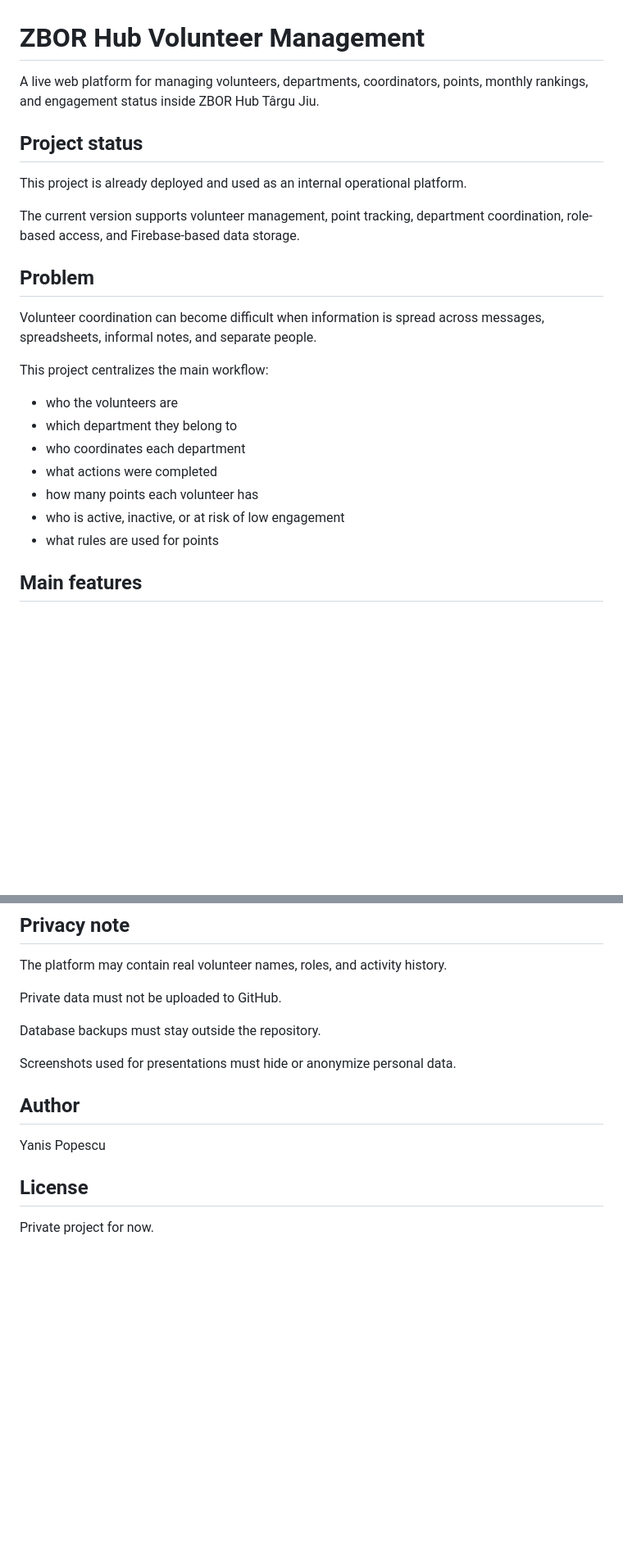
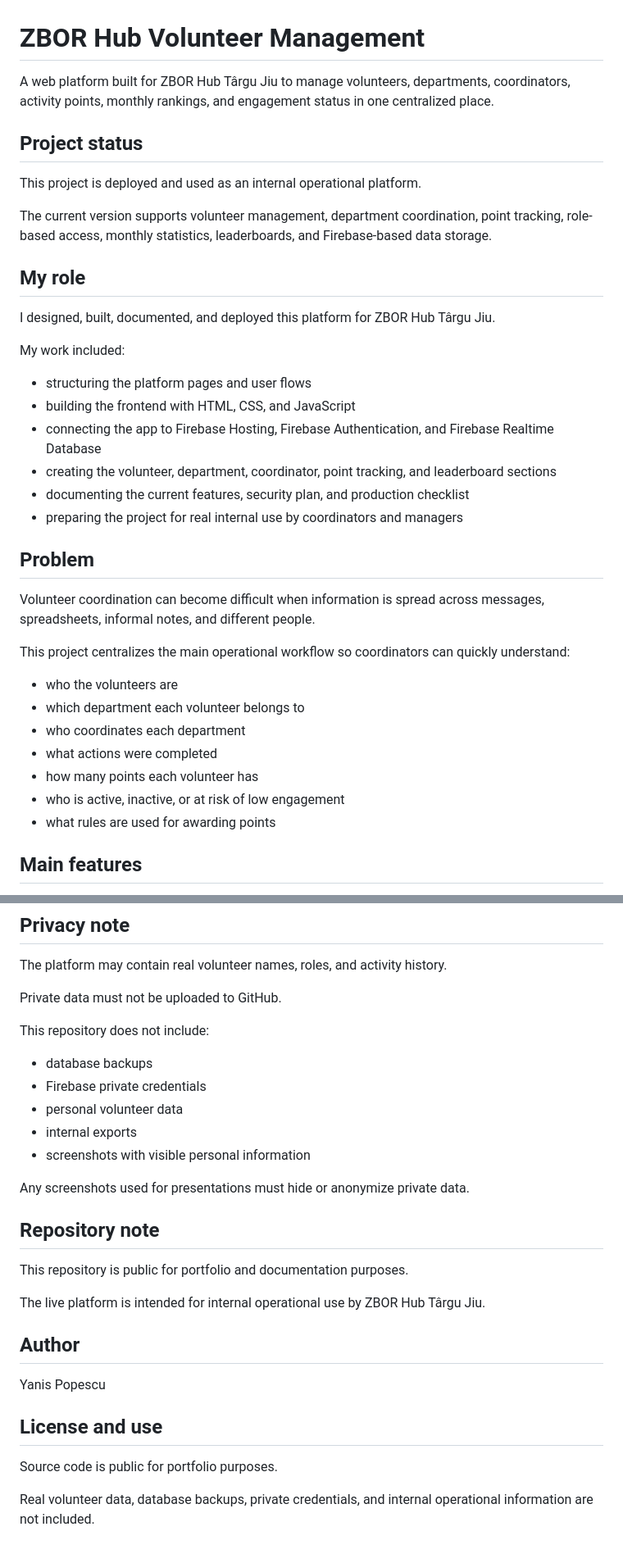
Before and after one commit to popescuyanis1/zborpointsv2, a Markdown page: README.md, 2 parts joined by grey strips. Shown at 82% size. Rendered like a GitHub page; blank space fills up the shorter version.

```diff
--- a/README.md
+++ b/README.md
@@ -1,26 +1,39 @@
 # ZBOR Hub Volunteer Management
 
-A live web platform for managing volunteers, departments, coordinators, points, monthly rankings, and engagement status inside ZBOR Hub Târgu Jiu.
+A web platform built for ZBOR Hub Târgu Jiu to manage volunteers, departments, coordinators, activity points, monthly rankings, and engagement status in one centralized place.
 
 ## Project status
 
-This project is already deployed and used as an internal operational platform.
+This project is deployed and used as an internal operational platform.
 
-The current version supports volunteer management, point tracking, department coordination, role-based access, and Firebase-based data storage.
+The current version supports volunteer management, department coordination, point tracking, role-based access, monthly statistics, leaderboards, and Firebase-based data storage.
+
+## My role
+
+I designed, built, documented, and deployed this platform for ZBOR Hub Târgu Jiu.
+
+My work included:
+
+* structuring the platform pages and user flows
+* building the frontend with HTML, CSS, and JavaScript
+* connecting the app to Firebase Hosting, Firebase Authentication, and Firebase Realtime Database
+* creating the volunteer, department, coordinator, point tracking, and leaderboard sections
+* documenting the current features, security plan, and production checklist
+* preparing the project for real internal use by coordinators and managers
 
 ## Problem
 
-Volunteer coordination can become difficult when information is spread across messages, spreadsheets, informal notes, and separate people.
+Volunteer coordination can become difficult when information is spread across messages, spreadsheets, informal notes, and different people.
 
-This project centralizes the main workflow:
+This project centralizes the main operational workflow so coordinators can quickly understand:
 
 * who the volunteers are
-* which department they belong to
+* which department each volunteer belongs to
 * who coordinates each department
 * what actions were completed
 * how many points each volunteer has
 * who is active, inactive, or at risk of low engagement
-* what rules are used for points
+* what rules are used for awarding points
 
 ## Main features
 
@@ -161,14 +201,28 @@ The platform may contain real volunteer names, roles, and activity history.
 
 Private data must not be uploaded to GitHub.
 
-Database backups must stay outside the repository.
+This repository does not include:
 
-Screenshots used for presentations must hide or anonymize personal data.
+* database backups
+* Firebase private credentials
+* personal volunteer data
+* internal exports
+* screenshots with visible personal information
+
+Any screenshots used for presentations must hide or anonymize private data.
+
+## Repository note
+
+This repository is public for portfolio and documentation purposes.
+
+The live platform is intended for internal operational use by ZBOR Hub Târgu Jiu.
 
 ## Author
 
 Yanis Popescu
 
-## License
+## License and use
 
-Private project for now.
+Source code is public for portfolio purposes.
+
+Real volunteer data, database backups, private credentials, and internal operational information are not included.
```
Also changed, not shown: other parts of README.md (+44 -17 lines).
